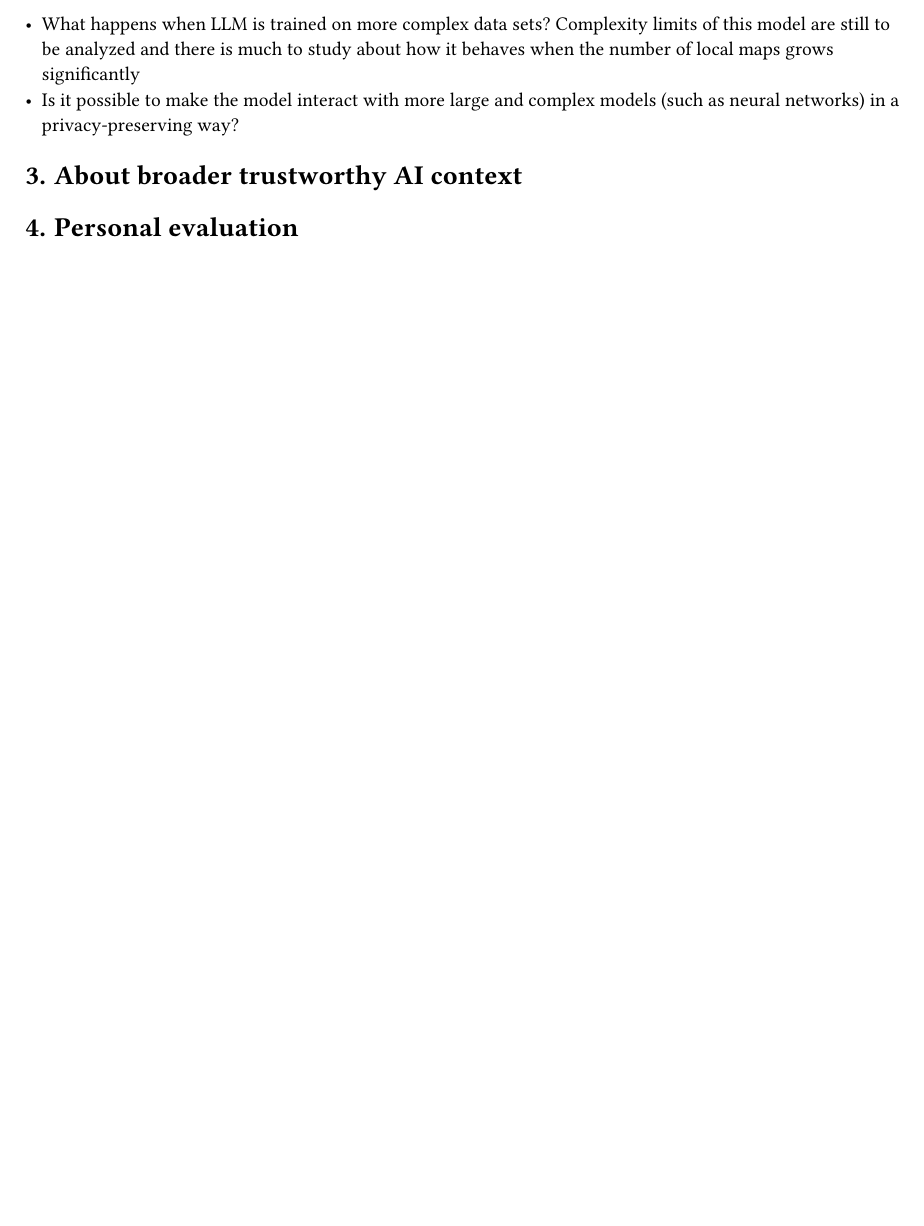
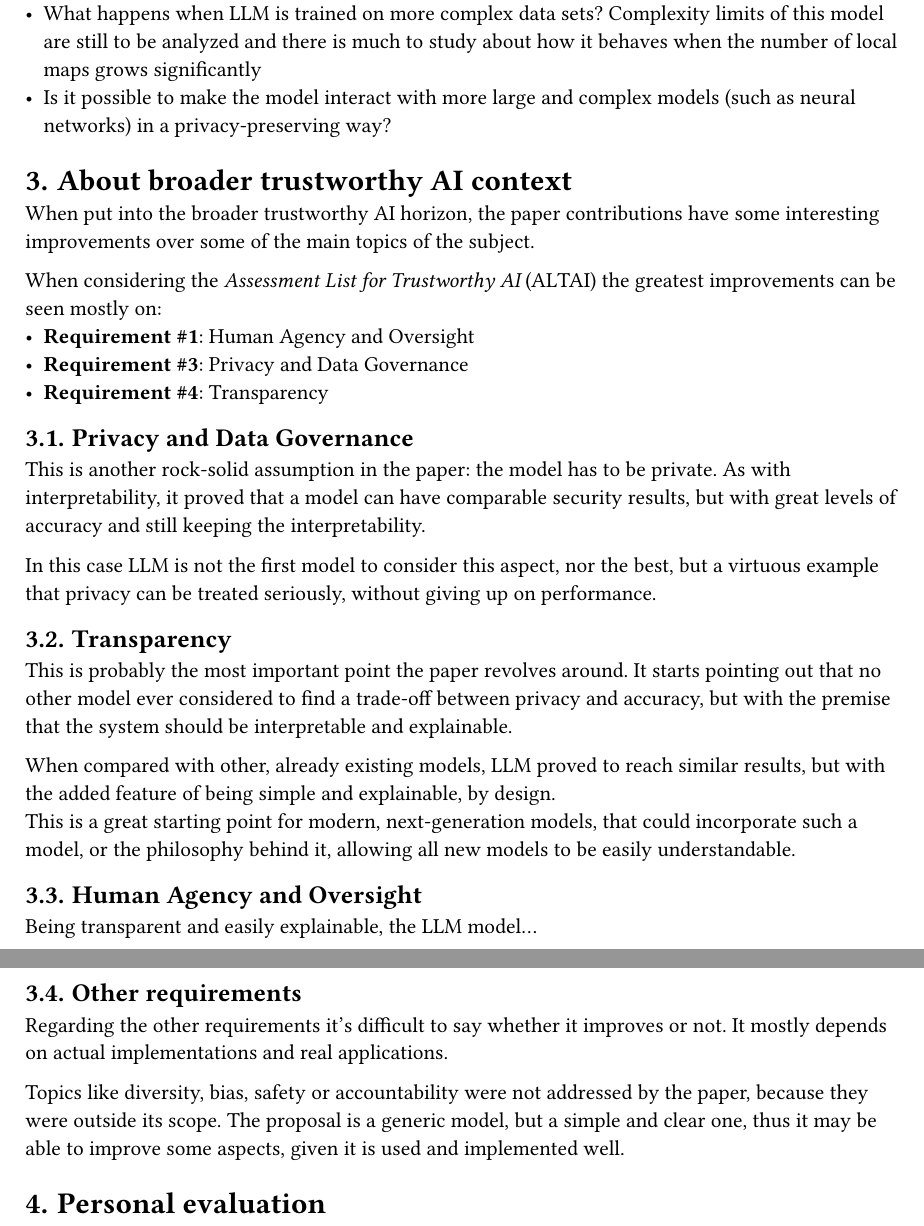
Before and after one commit to alberto-lazari/computer-science, a Typst document (advanced-topics-cs/module-3/report.typ, which reads advanced-topics-cs/module-3/trustworthy-ai.typ): part of page 4 of 4 before the commit and two parts of pages 4 and 5 of 5 after it, the two joined at a grey line, cut so that both start at the same text, the shorter picture padded with empty space. Compiled offline with Typst 0.15.

Commit message:
Course topics incomplete

```diff
--- /dev/null
+++ b/advanced-topics-cs/module-3/trustworthy-ai.typ
@@ -0,0 +1,29 @@
+When put into the broader trustworthy AI horizon, the paper contributions have some interesting improvements over some of the main topics of the subject.
+
+When considering the _Assessment List for Trustworthy AI_ (ALTAI) the greatest improvements can be seen mostly on:
+- *Requirement \#1*: Human Agency and Oversight
+- *Requirement \#3*: Privacy and Data Governance
+- *Requirement \#4*: Transparency
+
+== Privacy and Data Governance
+This is another rock-solid assumption in the paper: the model has to be private.
+As with interpretability, it proved that a model can have comparable security results, but with great levels of accuracy and still keeping the interpretability.
+
+In this case LLM is not the first model to consider this aspect, nor the best, but a virtuous example that privacy can be treated seriously, without giving up on performance.
+
+== Transparency
+This is probably the most important point the paper revolves around.
+It starts pointing out that no other model ever considered to find a trade-off between privacy and accuracy, but with the premise that the system should be interpretable and explainable.
+
+When compared with other, already existing models, LLM proved to reach similar results, but with the added feature of being simple and explainable, by design. \
+This is a great starting point for modern, next-generation models, that could incorporate such a model, or the philosophy behind it, allowing all new models to be easily understandable.
+
+== Human Agency and Oversight
+Being transparent and easily explainable, the LLM model...
+
+== Other requirements
+Regarding the other requirements it's difficult to say whether it improves or not.
+It mostly depends on actual implementations and real applications.
+
+Topics like diversity, bias, safety or accountability were not addressed by the paper, because they were outside its scope.
+The proposal is a generic model, but a simple and clear one, thus it may be able to improve some aspects, given it is used and implemented well.
```
Also changed, not shown: advanced-topics-cs/module-3/report.typ (+5 -2 lines), advanced-topics-cs/module-3/personal.typ (added).
